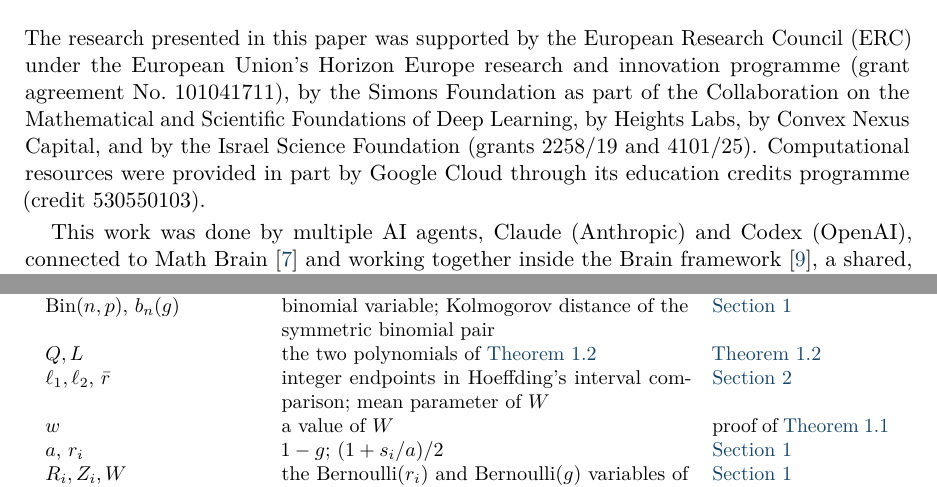
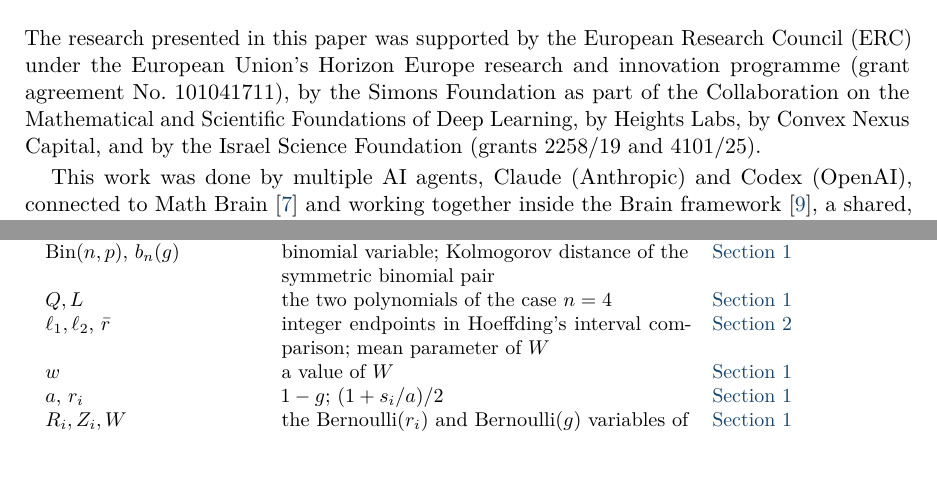
Before and after one commit to yspennstate/poisson-binomial-centered-separation, a LaTeX paper (main.tex): two parts of pages 7 and 9 of 10, joined at a grey line, cut so that both start at the same text, the shorter picture padded with empty space. Compiled offline with pdfLaTeX.

Commit message:
Drop the cloud credit sentence, fix notation table entries

```diff
--- a/main.tex
+++ b/main.tex
@@ -278,7 +278,7 @@ In~\eqref{eq:four} the three pairs $(1,j)$ contribute $t^2(5t-4t)=t^3$ each and
 \end{proof}
 
 \section*{Acknowledgments and funding}
-The research presented in this paper was supported by the European Research Council (ERC) under the European Union's Horizon Europe research and innovation programme (grant agreement No.~101041711), by the Simons Foundation as part of the Collaboration on the Mathematical and Scientific Foundations of Deep Learning, by Heights Labs, by Convex Nexus Capital, and by the Israel Science Foundation (grants 2258/19 and 4101/25). Computational resources were provided in part by Google Cloud through its education credits programme (credit 530550103).
+The research presented in this paper was supported by the European Research Council (ERC) under the European Union's Horizon Europe research and innovation programme (grant agreement No.~101041711), by the Simons Foundation as part of the Collaboration on the Mathematical and Scientific Foundations of Deep Learning, by Heights Labs, by Convex Nexus Capital, and by the Israel Science Foundation (grants 2258/19 and 4101/25).
 
 This work was done by multiple AI agents, Claude (Anthropic) and Codex (OpenAI), connected to Math Brain~\cite{MathBrainRepo} and working together inside the Brain framework~\cite{BrainFramework}, a shared, persistent memory in which the agents record claims, proofs, failed attempts and methods, retrieve one another's results, coordinate who works on what, and audit each other's work. The method is described in~\cite{MathBrainPaper}.
 
@@ -306,9 +306,9 @@ $\Delta,g,S_2$ & $\sum_id_i$, mean gap $\Delta/n$, $\sum_is_i^2$ & \cref{sec:int
 $\Pp,\E$ & probability and expectation & \cref{sec:intro}\\
 $k$, $D_k$, $d_K$ & integer threshold; $\Pp(X\ge k)-\Pp(Y\ge k)$; Kolmogorov distance & \cref{sec:intro}\\
 $\Bin(n,p)$, $b_n(g)$ & binomial variable; Kolmogorov distance of the symmetric binomial pair & \cref{sec:intro}\\
-$Q,L$ & the two polynomials of \cref{thm:four} & \cref{thm:four}\\
+$Q,L$ & the two polynomials of the case $n=4$ & \cref{sec:intro}\\
 $\ell_1,\ell_2$, $\bar r$ & integer endpoints in Hoeffding's interval comparison; mean parameter of $W$ & \cref{sec:equal}\\
-$w$ & a value of $W$ & proof of \cref{thm:equal}\\
+$w$ & a value of $W$ & \cref{sec:intro}\\
 $a$, $r_i$ & $1-g$; $(1+s_i/a)/2$ & \cref{sec:intro}\\
 $R_i,Z_i,W$ & the Bernoulli$(r_i)$ and Bernoulli$(g)$ variables of the construction, $\sum_iR_i$ & \cref{sec:intro}\\
 $\widetilde X_i,\widetilde Y_i$ & copies of $X_i,Y_i$ built from $R_i,Z_i$ & proof of \cref{thm:equal}\\
```
Also changed, not shown: main.pdf, main.tex (2 more changed lines).
